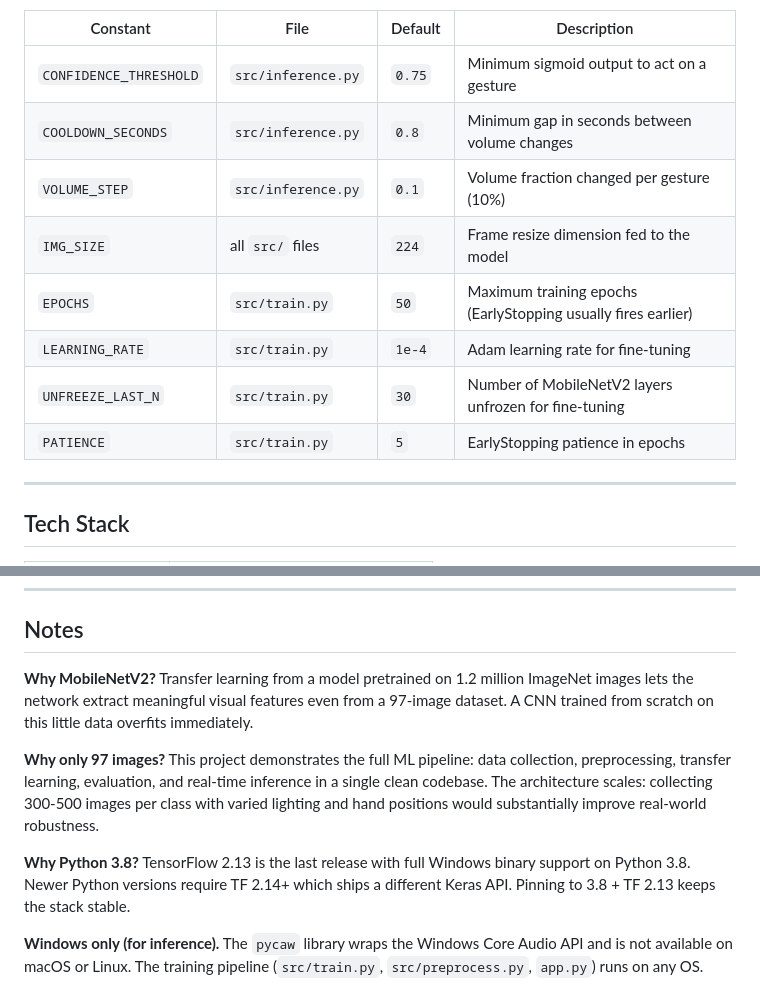
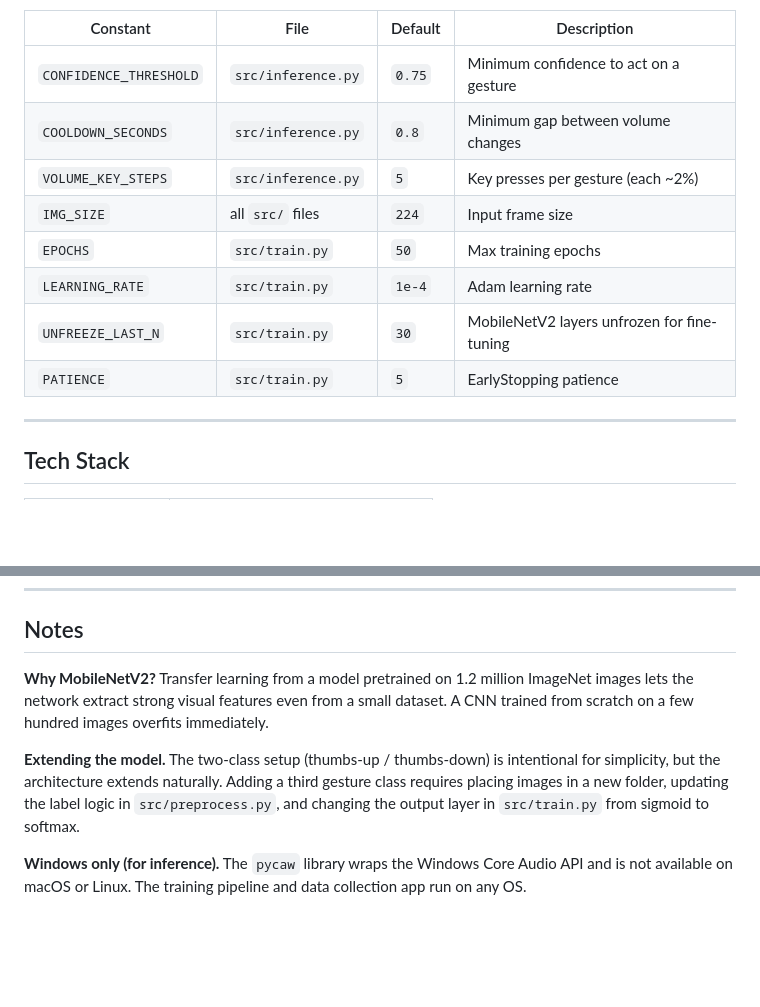
Before and after one commit to achalnm/HandGesture-VolumeControl, a Markdown page: README.md, 2 parts joined by grey strips. Drawn GitHub-style; blank space fills up the shorter version.

```diff
--- a/README.md
+++ b/README.md
@@ -178,13 +202,13 @@ All tunable constants are defined at the top of the relevant source file. No ret
 | Constant | File | Default | Description |
 | --- | --- | --- | --- |
-| `CONFIDENCE_THRESHOLD` | `src/inference.py` | `0.75` | Minimum sigmoid output to act on a gesture |
-| `COOLDOWN_SECONDS` | `src/inference.py` | `0.8` | Minimum gap in seconds between volume changes |
-| `VOLUME_STEP` | `src/inference.py` | `0.1` | Volume fraction changed per gesture (10%) |
-| `IMG_SIZE` | all `src/` files | `224` | Frame resize dimension fed to the model |
-| `EPOCHS` | `src/train.py` | `50` | Maximum training epochs (EarlyStopping usually fires earlier) |
-| `LEARNING_RATE` | `src/train.py` | `1e-4` | Adam learning rate for fine-tuning |
-| `UNFREEZE_LAST_N` | `src/train.py` | `30` | Number of MobileNetV2 layers unfrozen for fine-tuning |
-| `PATIENCE` | `src/train.py` | `5` | EarlyStopping patience in epochs |
+| `CONFIDENCE_THRESHOLD` | `src/inference.py` | `0.75` | Minimum confidence to act on a gesture |
+| `COOLDOWN_SECONDS` | `src/inference.py` | `0.8` | Minimum gap between volume changes |
+| `VOLUME_KEY_STEPS` | `src/inference.py` | `5` | Key presses per gesture (each ~2%) |
+| `IMG_SIZE` | all `src/` files | `224` | Input frame size |
+| `EPOCHS` | `src/train.py` | `50` | Max training epochs |
+| `LEARNING_RATE` | `src/train.py` | `1e-4` | Adam learning rate |
+| `UNFREEZE_LAST_N` | `src/train.py` | `30` | MobileNetV2 layers unfrozen for fine-tuning |
+| `PATIENCE` | `src/train.py` | `5` | EarlyStopping patience |
 
 ---
 
@@ -205,10 +229,8 @@ All tunable constants are defined at the top of the relevant source file. No ret
 
 ## Notes
 
-**Why MobileNetV2?** Transfer learning from a model pretrained on 1.2 million ImageNet images lets the network extract meaningful visual features even from a 97-image dataset. A CNN trained from scratch on this little data overfits immediately.
+**Why MobileNetV2?** Transfer learning from a model pretrained on 1.2 million ImageNet images lets the network extract strong visual features even from a small dataset. A CNN trained from scratch on a few hundred images overfits immediately.
 
-**Why only 97 images?** This project demonstrates the full ML pipeline: data collection, preprocessing, transfer learning, evaluation, and real-time inference in a single clean codebase. The architecture scales: collecting 300-500 images per class with varied lighting and hand positions would substantially improve real-world robustness.
+**Extending the model.** The two-class setup (thumbs-up / thumbs-down) is intentional for simplicity, but the architecture extends naturally. Adding a third gesture class requires placing images in a new folder, updating the label logic in `src/preprocess.py`, and changing the output layer in `src/train.py` from sigmoid to softmax.
 
-**Why Python 3.8?** TensorFlow 2.13 is the last release with full Windows binary support on Python 3.8. Newer Python versions require TF 2.14+ which ships a different Keras API. Pinning to 3.8 + TF 2.13 keeps the stack stable.
-
-**Windows only (for inference).** The `pycaw` library wraps the Windows Core Audio API and is not available on macOS or Linux. The training pipeline (`src/train.py`, `src/preprocess.py`, `app.py`) runs on any OS.
+**Windows only (for inference).** The `pycaw` library wraps the Windows Core Audio API and is not available on macOS or Linux. The training pipeline and data collection app run on any OS.
```
Also changed, not shown: other parts of README.md (+57 -33 lines).
